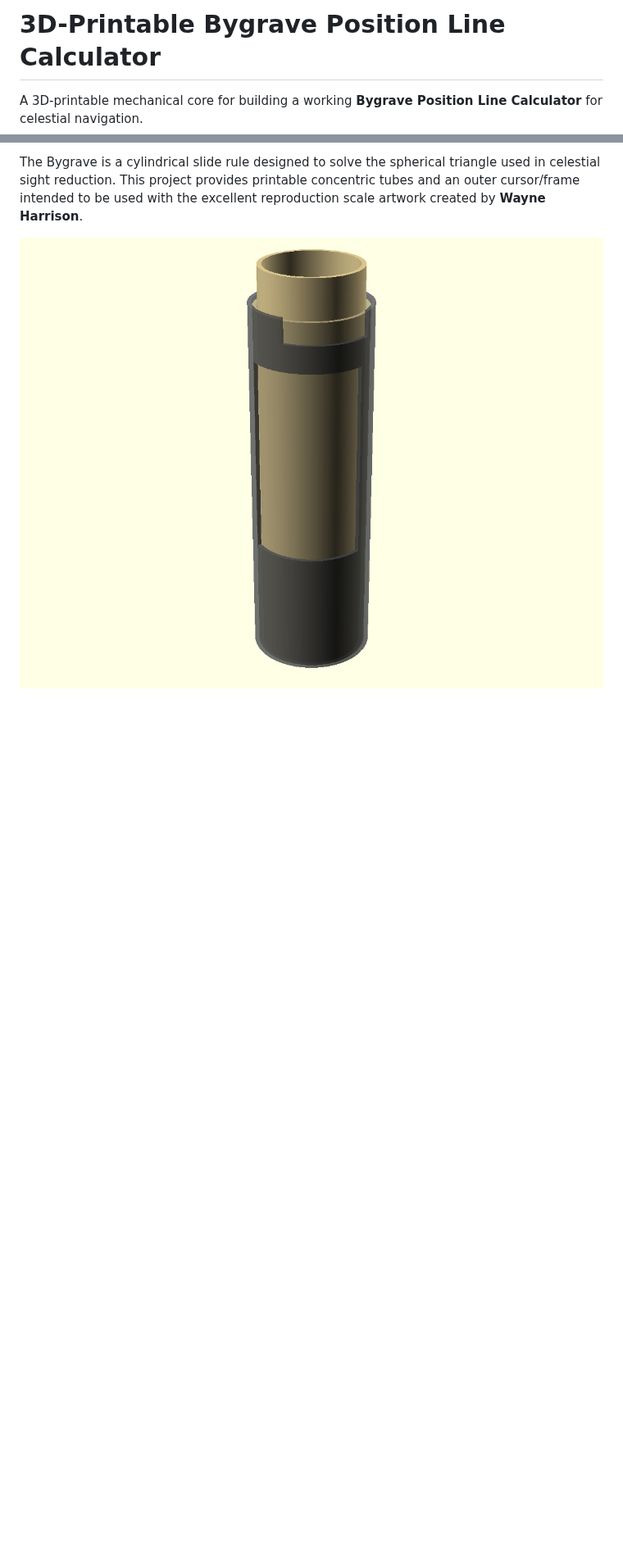
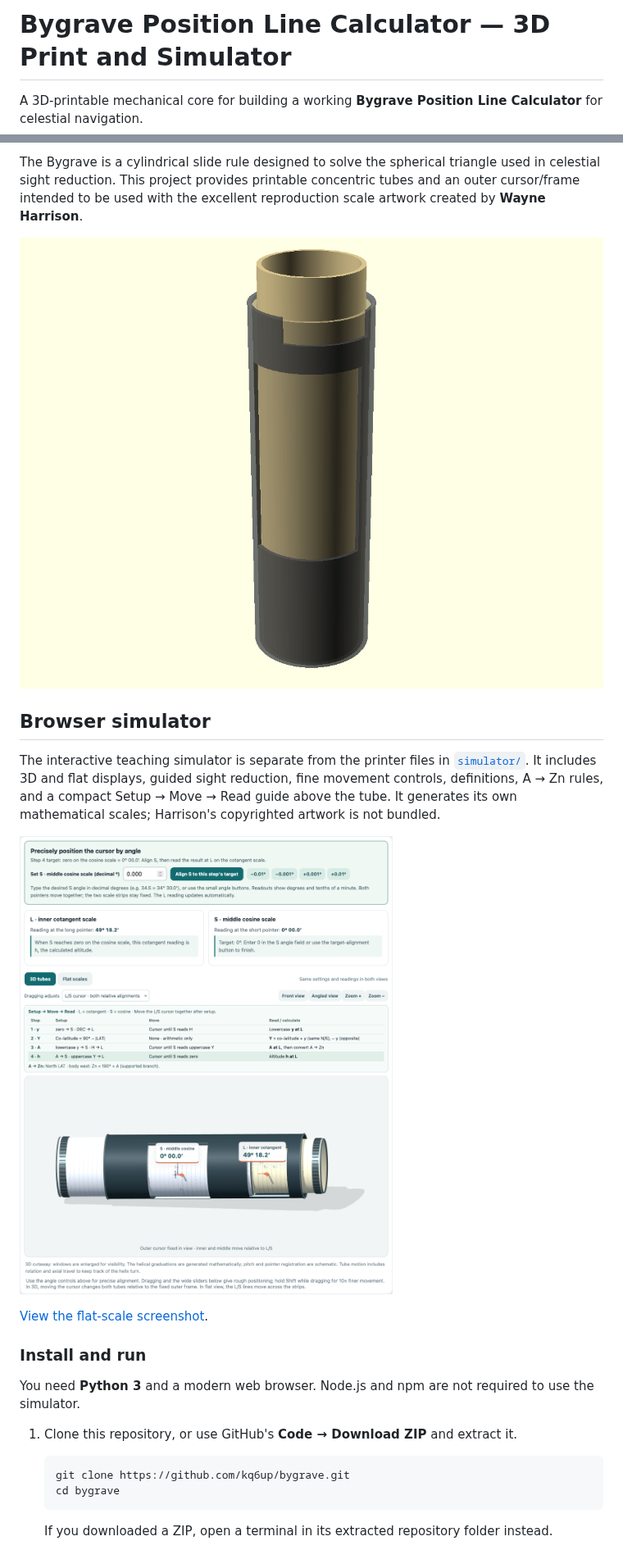
Before and after one commit to kq6up/bygrave, a Markdown page: README.md, 2 parts joined by grey strips. Shown at 82% size. Drawn GitHub-style; pictures changed too: simulator/screenshots/3d-reduction.png (added); blank space fills up the shorter version.

Commit message:
Add standalone Bygrave browser simulator, screenshots, and installation guide

````diff
--- a/README.md
+++ b/README.md
@@ -1,7 +1,29 @@
-# 3D-Printable Bygrave Position Line Calculator
+# Bygrave Position Line Calculator — 3D Print and Simulator
 
 A 3D-printable mechanical core for building a working **Bygrave Position Line Calculator** for celestial navigation.
 
 The Bygrave is a cylindrical slide rule designed to solve the spherical triangle used in celestial sight reduction. This project provides printable concentric tubes and an outer cursor/frame intended to be used with the excellent reproduction scale artwork created by **Wayne Harrison**.
 
 ![Assembled prototype](bygrave_assembly.png)
+
+## Browser simulator
+
+The interactive teaching simulator is separate from the printer files in [`simulator/`](simulator/). It includes 3D and flat displays, guided sight reduction, fine movement controls, definitions, A → Zn rules, and a compact Setup → Move → Read guide above the tube. It generates its own mathematical scales; Harrison's copyrighted artwork is not bundled.
+
+![3D simulator with compact Setup → Move → Read instructions](simulator/screenshots/3d-reduction.png)
+
+[View the flat-scale screenshot](simulator/screenshots/flat-reduction.png).
+
+### Install and run
+
+You need **Python 3** and a modern web browser. Node.js and npm are not required to use the simulator.
+
+1. Clone this repository, or use GitHub's **Code → Download ZIP** and extract it.
+
+   ```sh
+   git clone https://github.com/kq6up/bygrave.git
+   cd bygrave
+   ```
+
+   If you downloaded a ZIP, open a terminal in its extracted repository folder instead.
+
````
Also changed, not shown: other parts of README.md (+18 -0 lines), simulator/README.md (added, +127 -0 lines), simulator/docs/geometry-notes.md (added, +51 -0 lines), simulator/docs/validation-results.md (added, +28 -0 lines), simulator/screenshots/flat-reduction.png (added), 14 other files.
